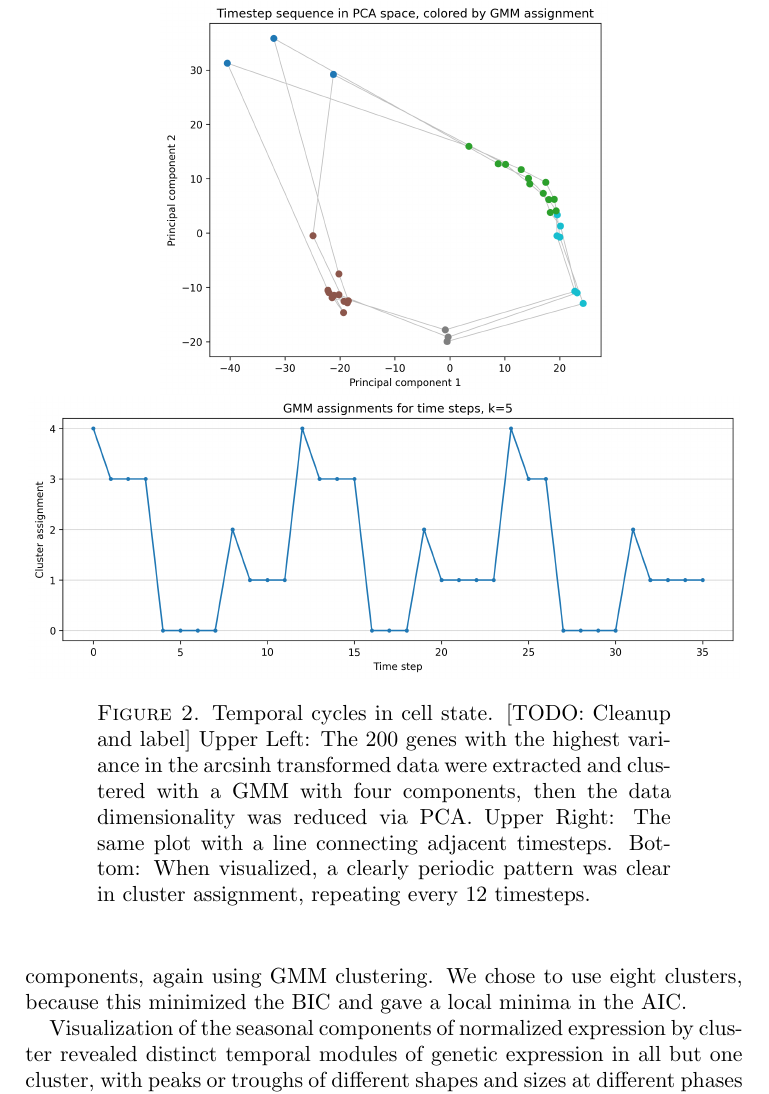
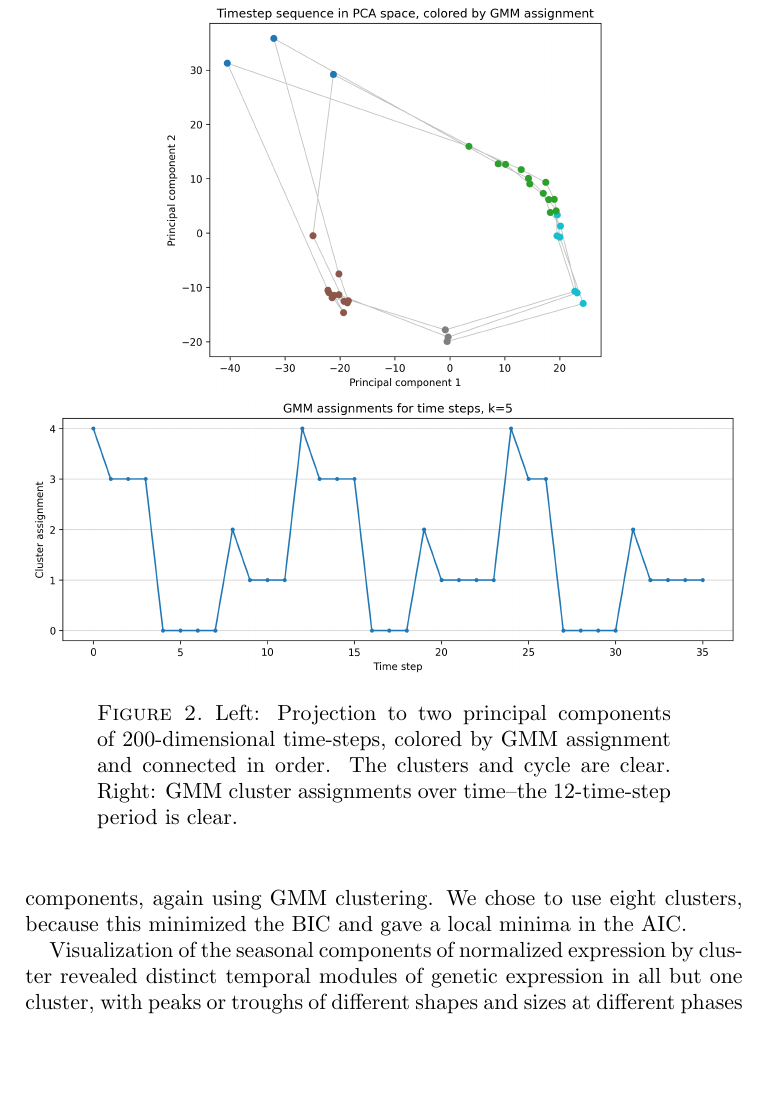
Before and after one commit to jackdpond/hmm_gene_model, a LaTeX paper (paper/main.tex): part of page 6 of 10, cut at the place of the change, the shorter picture padded with empty space. Compiled offline with pdfLaTeX.

Commit message:
Fixed caption 2

```diff
--- a/paper/main.tex
+++ b/paper/main.tex
@@ -128,7 +128,7 @@ The 300-minute period matches prior estimates of this particular metabolic proce
     \includegraphics[scale=0.5]{figures/rough-cell-expression-cycles.png}
 
     \includegraphics[scale=0.5]{figures/rough-gmm-classes.png}
-    \caption{Temporal cycles in cell state. [TODO: Cleanup and label] Upper Left: The 200 genes with the highest variance in the arcsinh transformed data were extracted and clustered with a GMM with four components, then the data dimensionality was reduced via PCA. Upper Right: The same plot with a line connecting adjacent timesteps. Bottom: When visualized, a clearly periodic pattern was clear in cluster assignment, repeating every 12 timesteps.}
+    \caption{Left: Projection to two principal components of 200-dimensional time-steps, colored by GMM assignment and connected in order. The clusters and cycle are clear. Right: GMM cluster assignments over time--the 12-time-step period is clear.}
 \end{figure}
 
 Armed with a knowledge of the period of the metabolic cycle, we can ask which genes oscillate, and when. We performed permutation testing to identify the genes with significant 12-timestep delay autocorrelations, in line with our conclusion that a 12 timestep period was most plausible. Via this analysis, 5243 of the genes - over half of all genes - were identified as periodic with the 12 timestep period. Dimensionality reduction via PCA and visualization showed a clear difference in the distributions of periodic and non-periodic genes.
```
